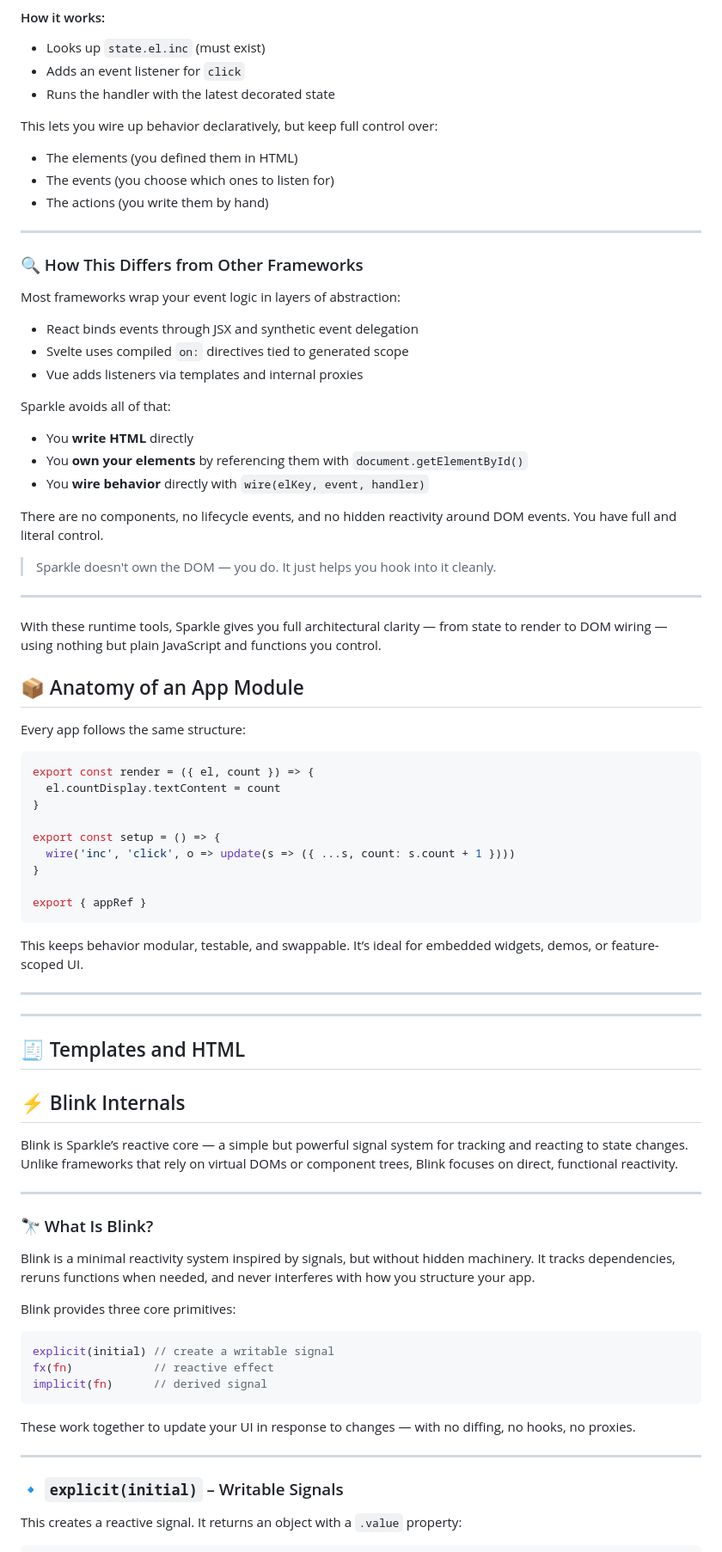
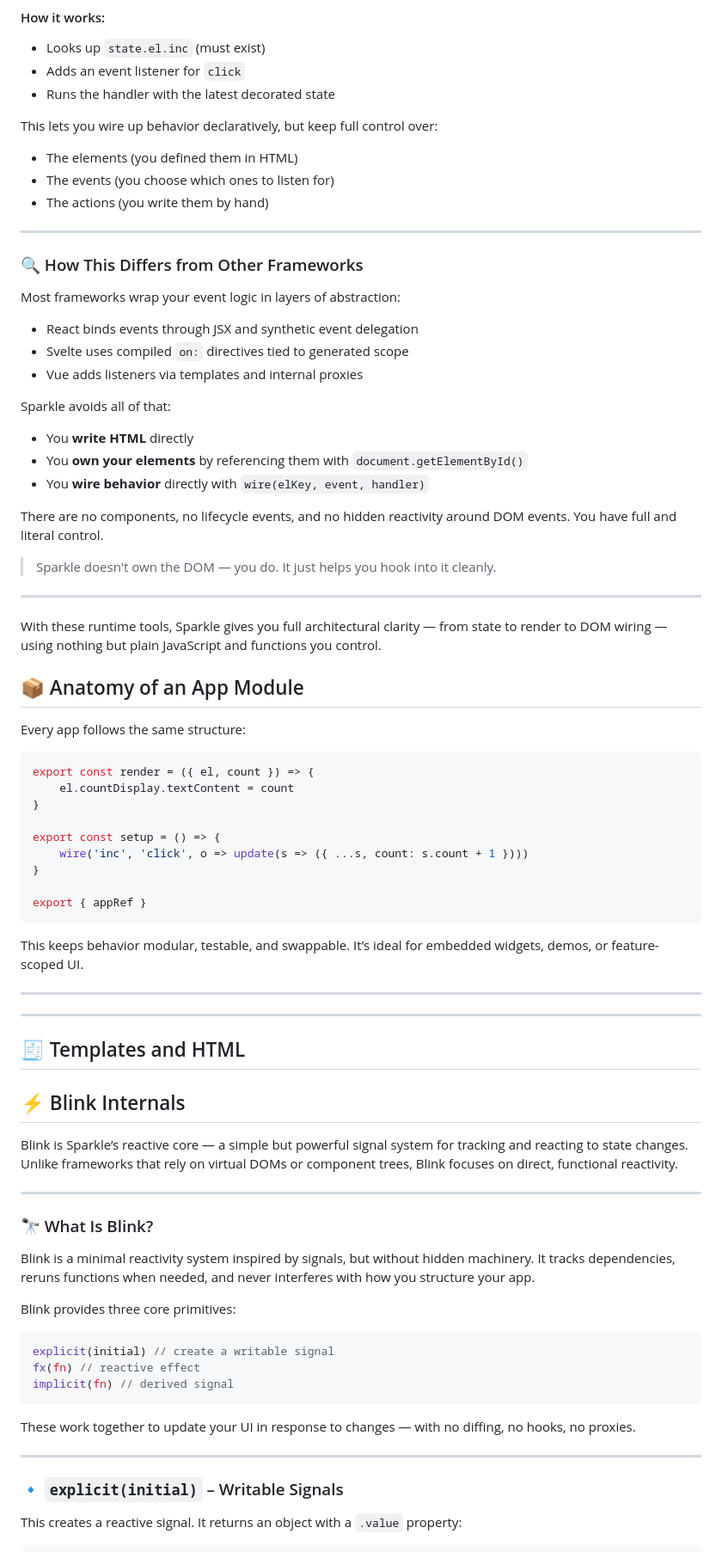
Before and after one commit to bmehder/sparkle, a Markdown page: resources/docs/sparkle-framework-documentation.md, the part around the change printed below. Shown: that part at 86% size. Rendered like a GitHub page.

````diff
--- a/resources/docs/sparkle-framework-documentation.md
+++ b/resources/docs/sparkle-framework-documentation.md
@@ -283,18 +244,18 @@ This lets you wire up behavior declaratively, but keep full control over:
 - The events (you choose which ones to listen for)
 - The actions (you write them by hand)
 
-
 ---
 
+### 🔍 How This Differs from Other Frameworks
 
+Most frameworks wrap your event logic in layers of abstraction:
 
-### 🔍 How This Differs from Other Frameworks
-Most frameworks wrap your event logic in layers of abstraction:
 - React binds events through JSX and synthetic event delegation
 - Svelte uses compiled `on:` directives tied to generated scope
 - Vue adds listeners via templates and internal proxies
 
 Sparkle avoids all of that:
+
 - You **write HTML** directly
 - You **own your elements** by referencing them with `document.getElementById()`
 - You **wire behavior** directly with `wire(elKey, event, handler)`
@@ -303,12 +264,9 @@ There are no components, no lifecycle events, and no hidden reactivity around DO
 
 > Sparkle doesn't own the DOM — you do. It just helps you hook into it cleanly.
 
-
 ---
 
-
 With these runtime tools, Sparkle gives you full architectural clarity — from state to render to DOM wiring — using nothing but plain JavaScript and functions you control.
-
 
 ## 📦 Anatomy of an App Module
 
@@ -316,11 +274,11 @@ Every app follows the same structure:
 
 ```js
 export const render = ({ el, count }) => {
-  el.countDisplay.textContent = count
+	el.countDisplay.textContent = count
 }
 
 export const setup = () => {
-  wire('inc', 'click', o => update(s => ({ ...s, count: s.count + 1 })))
+	wire('inc', 'click', o => update(s => ({ ...s, count: s.count + 1 })))
 }
 
 export { appRef }
@@ -328,26 +286,17 @@ export { appRef }
 
 This keeps behavior modular, testable, and swappable. It’s ideal for embedded widgets, demos, or feature-scoped UI.
 
+---
 
 ---
 
-
-
----
-
-
-
 ## 🧾 Templates and HTML
-
 
 ## ⚡️ Blink Internals
 
 Blink is Sparkle’s reactive core — a simple but powerful signal system for tracking and reacting to state changes. Unlike frameworks that rely on virtual DOMs or component trees, Blink focuses on direct, functional reactivity.
 
-
 ---
-
-
 
 ### 🔭 What Is Blink?
 
@@ -357,16 +306,13 @@ Blink provides three core primitives:
 
 ```js
 explicit(initial) // create a writable signal
-fx(fn)            // reactive effect
-implicit(fn)      // derived signal
+fx(fn) // reactive effect
+implicit(fn) // derived signal
 ```
 
 These work together to update your UI in response to changes — with no diffing, no hooks, no proxies.
 
-
 ---
-
-
 
 ### 🔹 `explicit(initial)` – Writable Signals
 
````
Also changed, not shown: other parts of resources/docs/sparkle-framework-documentation.md (+29 -136 lines), resources/docs/how-to-make-a-sparkle-app.md (deleted, +0 -207 lines).
